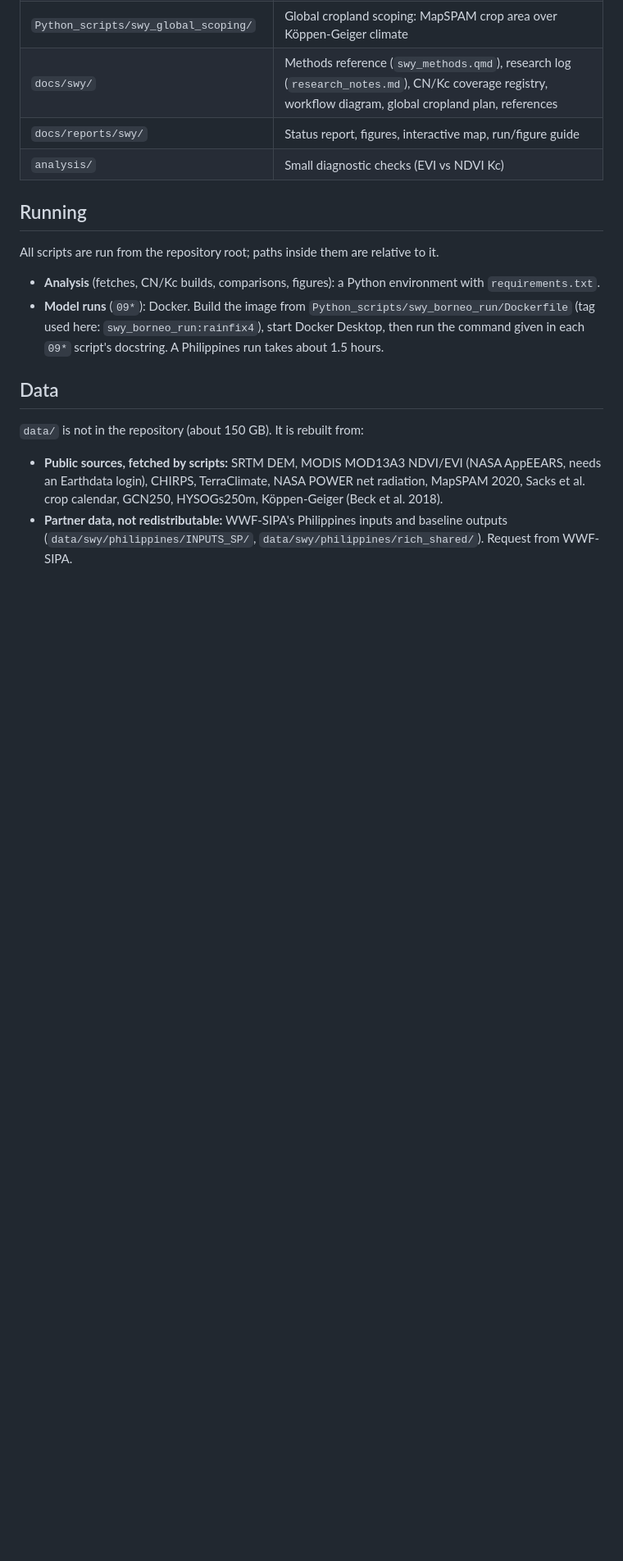
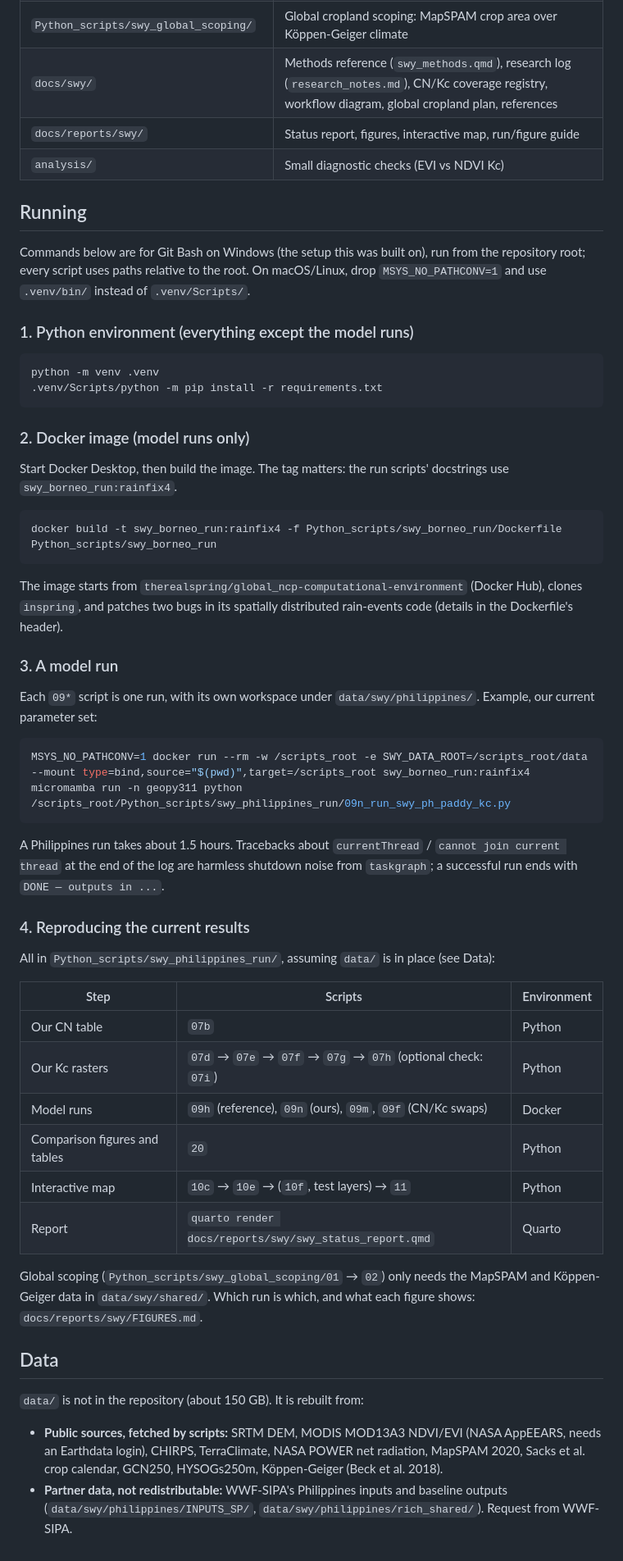
Before and after one commit to springinnovate/swy_parameterization, a Markdown page: README.md, the part around the change. Shown at 82% size. Rendered like a GitHub page; blank space fills up the shorter version.

Commit message:
README: complete setup and run instructions (Python env, Docker build, run command, script order)
Co-Authored-By: Claude Opus 5.5 <noreply@anthropic.com>

````diff
--- a/README.md
+++ b/README.md
@@ -38,13 +38,59 @@ current chain).
 
 ## Running
 
-All scripts are run from the repository root; paths inside them are relative to it.
+Commands below are for Git Bash on Windows (the setup this was built on), run from the repository
+root; every script uses paths relative to the root. On macOS/Linux, drop `MSYS_NO_PATHCONV=1` and
+use `.venv/bin/` instead of `.venv/Scripts/`.
 
-- **Analysis** (fetches, CN/Kc builds, comparisons, figures): a Python environment with
-  `requirements.txt`.
-- **Model runs** (`09*`): Docker. Build the image from `Python_scripts/swy_borneo_run/Dockerfile`
-  (tag used here: `swy_borneo_run:rainfix4`), start Docker Desktop, then run the command given in
-  each `09*` script's docstring. A Philippines run takes about 1.5 hours.
+### 1. Python environment (everything except the model runs)
+
+```bash
+python -m venv .venv
+.venv/Scripts/python -m pip install -r requirements.txt
+```
+
+### 2. Docker image (model runs only)
+
+Start Docker Desktop, then build the image. The tag matters: the run scripts' docstrings use
+`swy_borneo_run:rainfix4`.
+
+```bash
+docker build -t swy_borneo_run:rainfix4 -f Python_scripts/swy_borneo_run/Dockerfile Python_scripts/swy_borneo_run
+```
+
+The image starts from `therealspring/global_ncp-computational-environment` (Docker Hub), clones
+`inspring`, and patches two bugs in its spatially distributed rain-events code (details in the
+Dockerfile's header).
+
+### 3. A model run
+
+Each `09*` script is one run, with its own workspace under `data/swy/philippines/`. Example, our
+current parameter set:
+
+```bash
+MSYS_NO_PATHCONV=1 docker run --rm -w /scripts_root -e SWY_DATA_ROOT=/scripts_root/data     --mount type=bind,source="$(pwd)",target=/scripts_root swy_borneo_run:rainfix4     micromamba run -n geopy311 python /scripts_root/Python_scripts/swy_philippines_run/09n_run_swy_ph_paddy_kc.py
+```
+
+A Philippines run takes about 1.5 hours. Tracebacks about `currentThread` / `cannot join current
+thread` at the end of the log are harmless shutdown noise from `taskgraph`; a successful run ends
+with `DONE — outputs in ...`.
+
+### 4. Reproducing the current results
+
+All in `Python_scripts/swy_philippines_run/`, assuming `data/` is in place (see Data):
+
+| Step | Scripts | Environment |
+|---|---|---|
+| Our CN table | `07b` | Python |
+| Our Kc rasters | `07d` → `07e` → `07f` → `07g` → `07h` (optional check: `07i`) | Python |
+| Model runs | `09h` (reference), `09n` (ours), `09m`, `09f` (CN/Kc swaps) | Docker |
+| Comparison figures and tables | `20` | Python |
+| Interactive map | `10c` → `10e` → (`10f`, test layers) → `11` | Python |
+| Report | `quarto render docs/reports/swy/swy_status_report.qmd` | Quarto |
+
+Global scoping (`Python_scripts/swy_global_scoping/01` → `02`) only needs the MapSPAM and
+Köppen-Geiger data in `data/swy/shared/`. Which run is which, and what each figure shows:
+`docs/reports/swy/FIGURES.md`.
 
 ## Data
 
````
